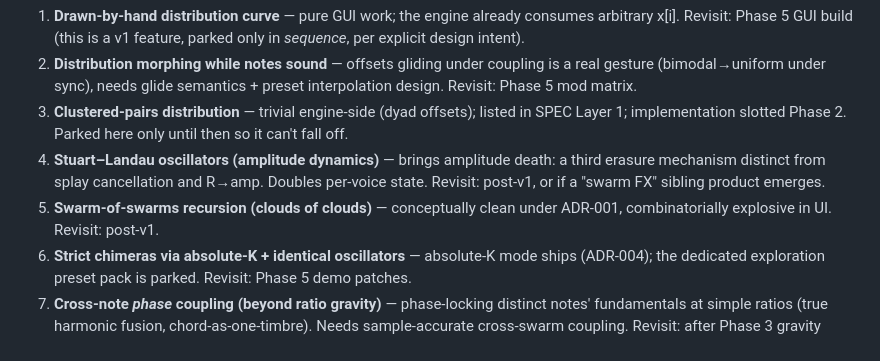
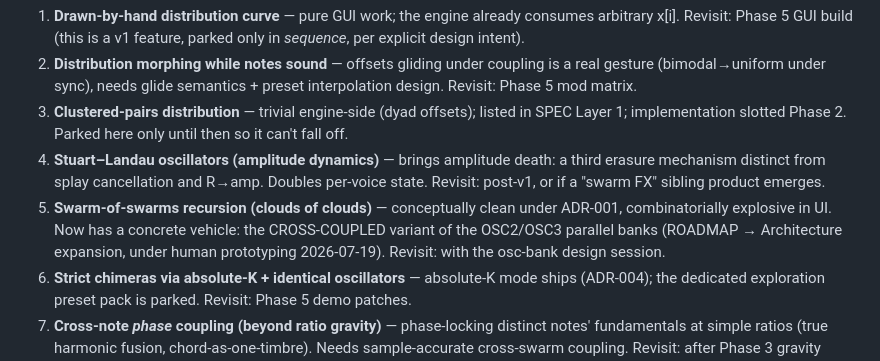
Before and after one commit to Lifted-Truck/HYPERSAW, a Markdown page: PARKED.md, the part around the change. GitHub-like rendering.

```diff
--- a/PARKED.md
+++ b/PARKED.md
@@ -6,7 +6,7 @@ Format: idea — why parked — revisit trigger.
 2. **Distribution morphing while notes sound** — offsets gliding under coupling is a real gesture (bimodal→uniform under sync), needs glide semantics + preset interpolation design. Revisit: Phase 5 mod matrix.
 3. **Clustered-pairs distribution** — trivial engine-side (dyad offsets); listed in SPEC Layer 1; implementation slotted Phase 2. Parked here only until then so it can't fall off.
 4. **Stuart–Landau oscillators (amplitude dynamics)** — brings amplitude death: a third erasure mechanism distinct from splay cancellation and R→amp. Doubles per-voice state. Revisit: post-v1, or if a "swarm FX" sibling product emerges.
-5. **Swarm-of-swarms recursion (clouds of clouds)** — conceptually clean under ADR-001, combinatorially explosive in UI. Revisit: post-v1.
+5. **Swarm-of-swarms recursion (clouds of clouds)** — conceptually clean under ADR-001, combinatorially explosive in UI. Now has a concrete vehicle: the CROSS-COUPLED variant of the OSC2/OSC3 parallel banks (ROADMAP → Architecture expansion, under human prototyping 2026-07-19). Revisit: with the osc-bank design session.
 6. **Strict chimeras via absolute-K + identical oscillators** — absolute-K mode ships (ADR-004); the dedicated exploration preset pack is parked. Revisit: Phase 5 demo patches.
 7. **Cross-note *phase* coupling (beyond ratio gravity)** — phase-locking distinct notes' fundamentals at simple ratios (true harmonic fusion, chord-as-one-timbre). Needs sample-accurate cross-swarm coupling. Revisit: after Phase 3 gravity ships and its CPU cost is known.
 8. **Designed mono fold-down** — optimize pan/phase assignment so mono sum is a deliberate alternate timbre. Revisit: Phase 2 (E-5 findings will motivate or dismiss).
```
Also changed, not shown: ROADMAP.md (+9 -1 lines), traces/2026-07-19-roadmap-osc-banks-pages.md (added, +15 -0 lines).
